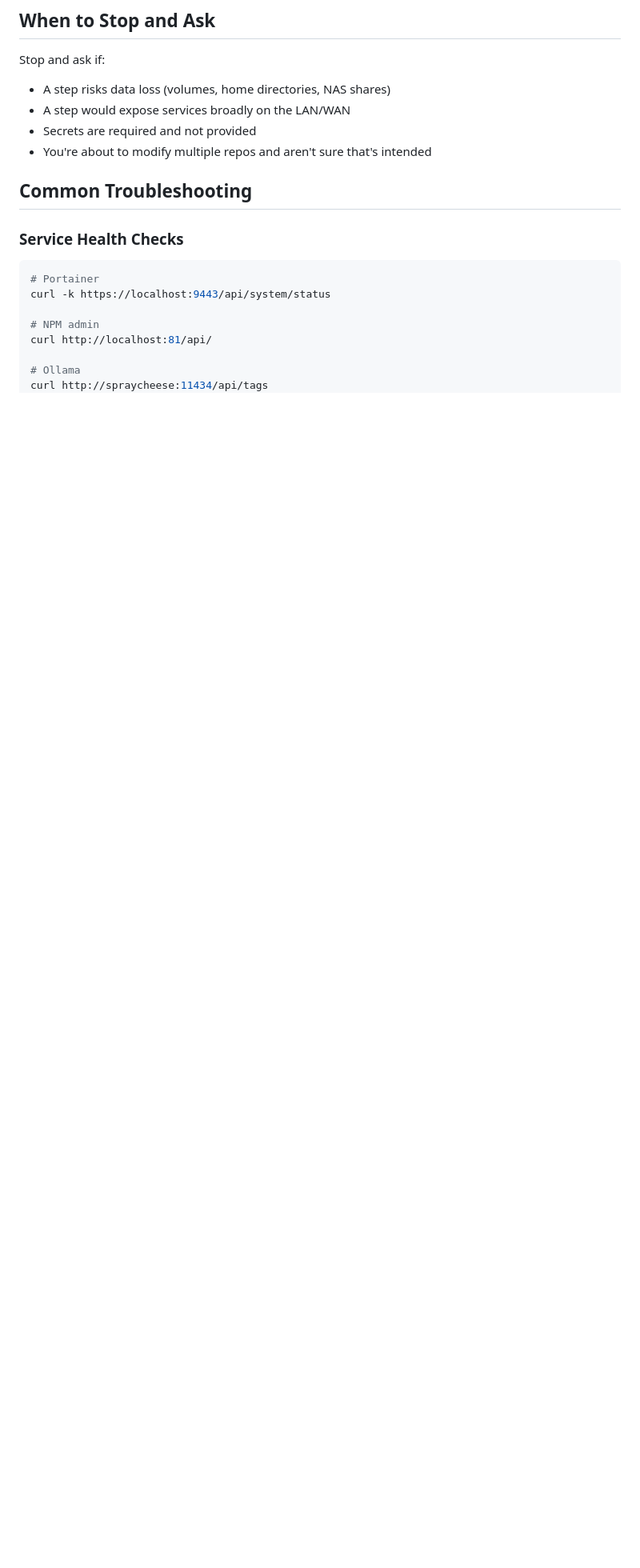
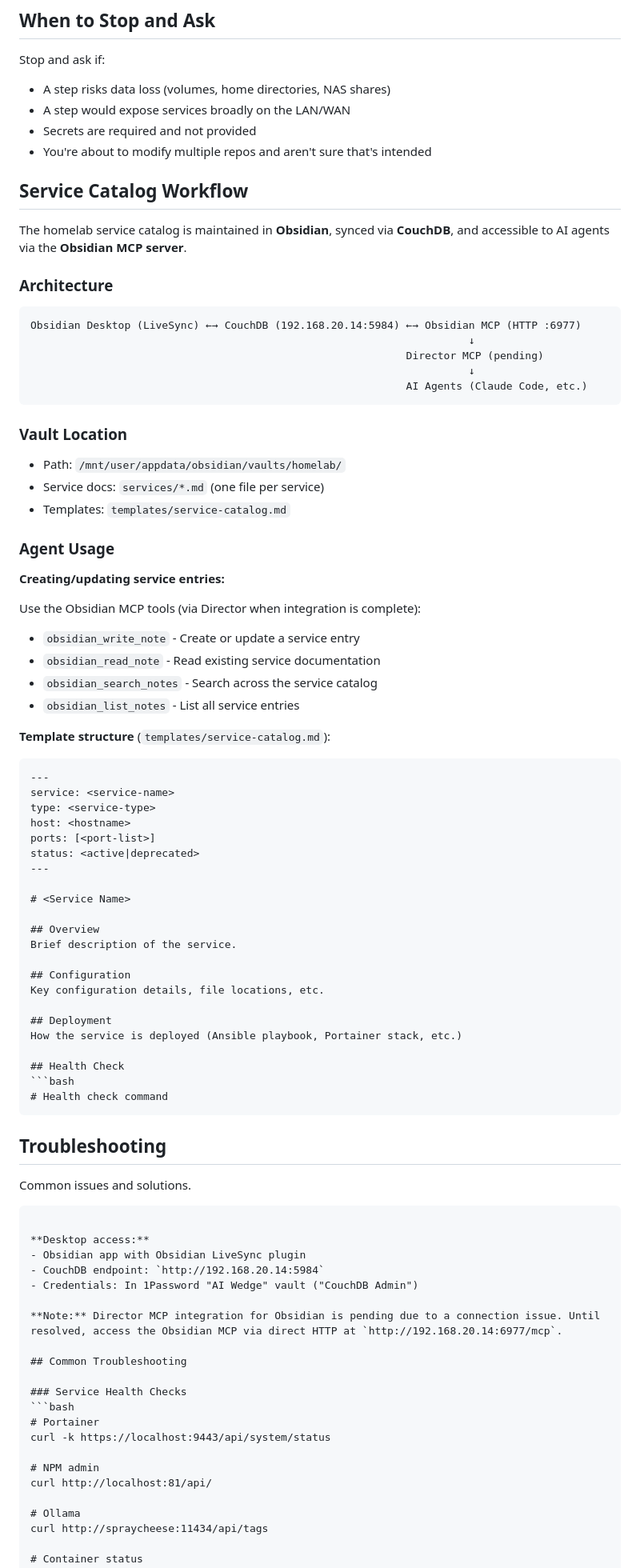
Before and after one commit to HavartiBard/homelab-infra, a Markdown page: AGENTS.md, the part around one of its changes. Shown at 80% size. Rendered like a GitHub page; blank space fills up the shorter version.

Commit message:
docs: Update service catalog to use Obsidian instead of Notion
- Replace Notion MCP references with Obsidian MCP
- Add CouchDB and Obsidian MCP to Key Services table
- Add Service Catalog Workflow section documenting:
  - Obsidian + CouchDB + MCP architecture
  - Vault location and template structure
  - Agent usage via Obsidian MCP tools
  - Desktop access via LiveSync plugin
- Update example credential reads from Notion to CouchDB
- Note Director integration is pending

Closes homelab-infra#21

````diff
--- a/AGENTS.md
+++ b/AGENTS.md
@@ -249,6 +251,73 @@ Stop and ask if:
 - A step would expose services broadly on the LAN/WAN
 - Secrets are required and not provided
 - You're about to modify multiple repos and aren't sure that's intended
+
+## Service Catalog Workflow
+
+The homelab service catalog is maintained in **Obsidian**, synced via **CouchDB**, and accessible to AI agents via the **Obsidian MCP server**.
+
+### Architecture
+
+```
+Obsidian Desktop (LiveSync) ←→ CouchDB (192.168.20.14:5984) ←→ Obsidian MCP (HTTP :6977)
+                                                                      ↓
+                                                            Director MCP (pending)
+                                                                      ↓
+                                                            AI Agents (Claude Code, etc.)
+```
+
+### Vault Location
+
+- Path: `/mnt/user/appdata/obsidian/vaults/homelab/`
+- Service docs: `services/*.md` (one file per service)
+- Templates: `templates/service-catalog.md`
+
+### Agent Usage
+
+**Creating/updating service entries:**
+
+Use the Obsidian MCP tools (via Director when integration is complete):
+- `obsidian_write_note` - Create or update a service entry
+- `obsidian_read_note` - Read existing service documentation
+- `obsidian_search_notes` - Search across the service catalog
+- `obsidian_list_notes` - List all service entries
+
+**Template structure** (`templates/service-catalog.md`):
+```markdown
+---
+service: <service-name>
+type: <service-type>
+host: <hostname>
+ports: [<port-list>]
+status: <active|deprecated>
+---
+
+# <Service Name>
+
+## Overview
+Brief description of the service.
+
+## Configuration
+Key configuration details, file locations, etc.
+
+## Deployment
+How the service is deployed (Ansible playbook, Portainer stack, etc.)
+
+## Health Check
+```bash
+# Health check command
+```
+
+## Troubleshooting
+Common issues and solutions.
+```
+
+**Desktop access:**
+- Obsidian app with Obsidian LiveSync plugin
+- CouchDB endpoint: `http://192.168.20.14:5984`
+- Credentials: In 1Password "AI Wedge" vault ("CouchDB Admin")
+
+**Note:** Director MCP integration for Obsidian is pending due to a connection issue. Until resolved, access the Obsidian MCP via direct HTTP at `http://192.168.20.14:6977/mcp`.
 
 ## Common Troubleshooting
 
````
Also changed, not shown: other parts of AGENTS.md (+4 -2 lines).
